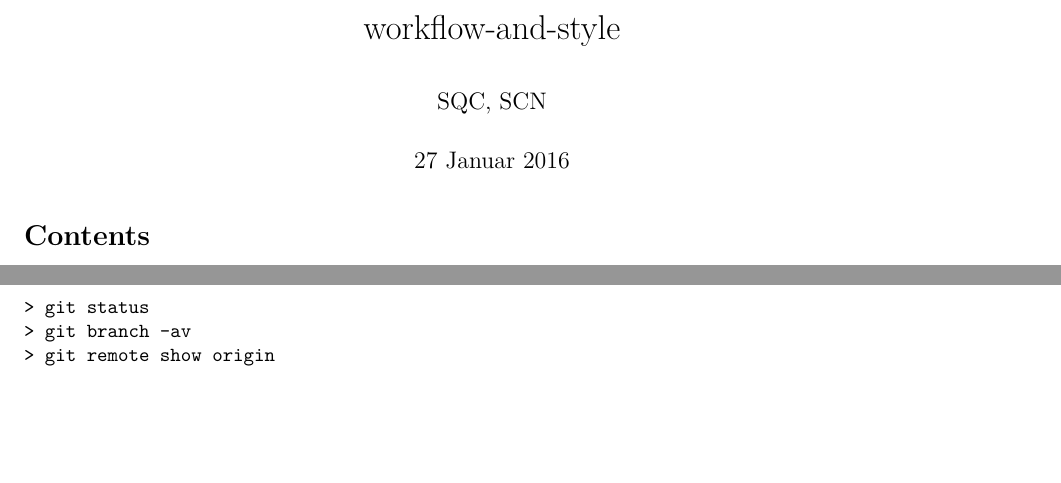
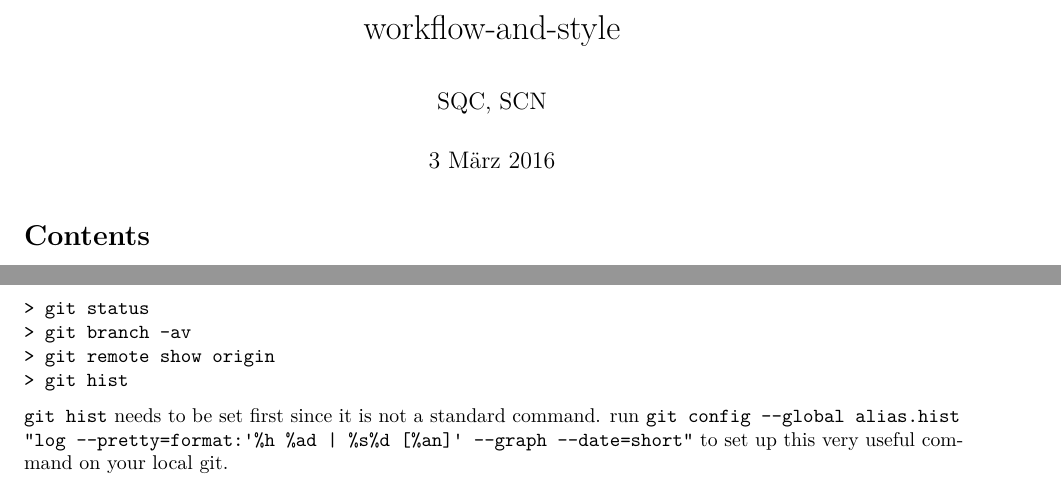
Before and after one commit to ims-fhs/imsbasics, an R Markdown document (workflow-and-style.Rmd): two parts of pages 1 and 4 of 19, joined at a grey line, cut so that both start at the same text, the shorter picture padded with empty space. Rendered offline with R 4.5, knitr and Pandoc, then LaTeX, with nearby package versions.

Commit message:
added 'git hist' to the section for the incredibly impatient guys.

````diff
--- a/workflow-and-style.Rmd
+++ b/workflow-and-style.Rmd
@@ -1,7 +1,7 @@
 ---
 title: "workflow-and-style"
 author: "SQC, SCN"
-date: "27 Januar 2016"
+date: "3 März 2016"
 output:
   pdf_document:
     fig_caption: yes
@@ -188,7 +188,10 @@ anything up!
 > git status
 > git branch -av
 > git remote show origin
+> git hist
 ```
+`git hist` needs to be set first since it is not a standard command. run `git config --global alias.hist "log --pretty=format:'%h %ad | %s%d [%an]' --graph --date=short"` to set up this very useful command on your local git.
+
 
 ## Existing Github accounts
 
````
Also changed, not shown: workflow-and-style.pdf, workflow-and-style.Rmd (2 more changed lines), 1 other file.
